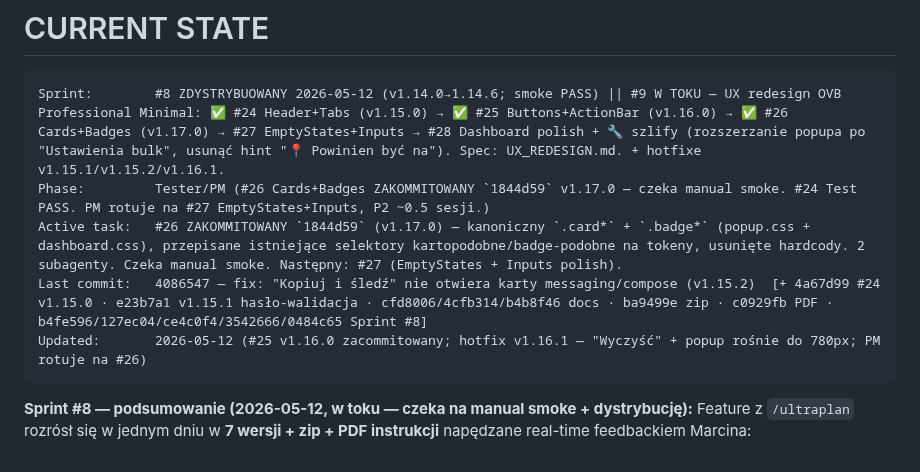
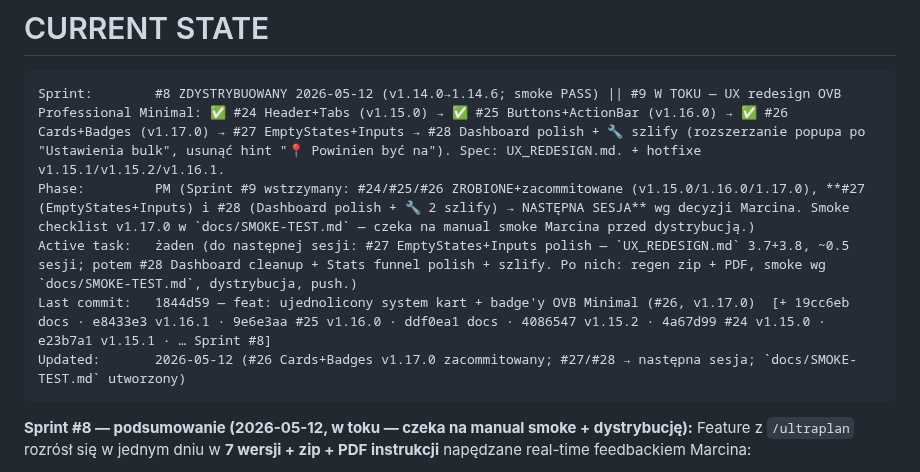
Before and after one commit to ochhyes/linkedin-msg-generator, a Markdown page: CLAUDE.md, the part around the change. Rendered like a GitHub page.

Commit message:
docs: smoke checklist v1.17.0 (docs/SMOKE-TEST.md) + #27/#28 -> nast. sesja
Co-Authored-By: Claude Opus 4.7 (1M context) <noreply@anthropic.com>

````diff
--- a/CLAUDE.md
+++ b/CLAUDE.md
@@ -208,10 +208,10 @@ PM 5–15 min · Dev 30–120 min · Tester 10–30 min · Commit 2–5 min.
 
 ```
 Sprint:        #8 ZDYSTRYBUOWANY 2026-05-12 (v1.14.0→1.14.6; smoke PASS) || #9 W TOKU — UX redesign OVB Professional Minimal: ✅ #24 Header+Tabs (v1.15.0) → ✅ #25 Buttons+ActionBar (v1.16.0) → ✅ #26 Cards+Badges (v1.17.0) → #27 EmptyStates+Inputs → #28 Dashboard polish + 🔧 szlify (rozszerzanie popupa po "Ustawienia bulk", usunąć hint "📍 Powinien być na"). Spec: UX_REDESIGN.md. + hotfixe v1.15.1/v1.15.2/v1.16.1.
-Phase:         Tester/PM (#26 Cards+Badges ZAKOMMITOWANY `1844d59` v1.17.0 — czeka manual smoke. #24 Test PASS. PM rotuje na #27 EmptyStates+Inputs, P2 ~0.5 sesji.)
-Active task:   #26 ZAKOMMITOWANY `1844d59` (v1.17.0) — kanoniczny `.card*` + `.badge*` (popup.css + dashboard.css), przepisane istniejące selektory kartopodobne/badge-podobne na tokeny, usunięte hardcody. 2 subagenty. Czeka manual smoke. Następny: #27 (EmptyStates + Inputs polish).
-Last commit:   4086547 — fix: "Kopiuj i śledź" nie otwiera karty messaging/compose (v1.15.2)  [+ 4a67d99 #24 v1.15.0 · e23b7a1 v1.15.1 hasło-walidacja · cfd8006/4cfb314/b4b8f46 docs · ba9499e zip · c0929fb PDF · b4fe596/127ec04/ce4c0f4/3542666/0484c65 Sprint #8]
-Updated:       2026-05-12 (#25 v1.16.0 zacommitowany; hotfix v1.16.1 — "Wyczyść" + popup rośnie do 780px; PM rotuje na #26)
+Phase:         PM (Sprint #9 wstrzymany: #24/#25/#26 ZROBIONE+zacommitowane (v1.15.0/1.16.0/1.17.0), **#27 (EmptyStates+Inputs) i #28 (Dashboard polish + 🔧 2 szlify) → NASTĘPNA SESJA** wg decyzji Marcina. Smoke checklist v1.17.0 w `docs/SMOKE-TEST.md` — czeka na manual smoke Marcina przed dystrybucją.)
+Active task:   żaden (do następnej sesji: #27 EmptyStates+Inputs polish — `UX_REDESIGN.md` 3.7+3.8, ~0.5 sesji; potem #28 Dashboard cleanup + Stats funnel polish + szlify. Po nich: regen zip + PDF, smoke wg `docs/SMOKE-TEST.md`, dystrybucja, push.)
+Last commit:   1844d59 — feat: ujednolicony system kart + badge'y OVB Minimal (#26, v1.17.0)  [+ 19cc6eb docs · e8433e3 v1.16.1 · 9e6e3aa #25 v1.16.0 · ddf0ea1 docs · 4086547 v1.15.2 · 4a67d99 #24 v1.15.0 · e23b7a1 v1.15.1 · … Sprint #8]
+Updated:       2026-05-12 (#26 Cards+Badges v1.17.0 zacommitowany; #27/#28 → następna sesja; `docs/SMOKE-TEST.md` utworzony)
 ```
 
 **Sprint #8 — podsumowanie (2026-05-12, w toku — czeka na manual smoke + dystrybucję):** Feature z `/ultraplan` rozrósł się w jednym dniu w **7 wersji + zip + PDF instrukcji** napędzane real-time feedbackiem Marcina:
````
Also changed, not shown: docs/SMOKE-TEST.md (added, +89 -0 lines).
